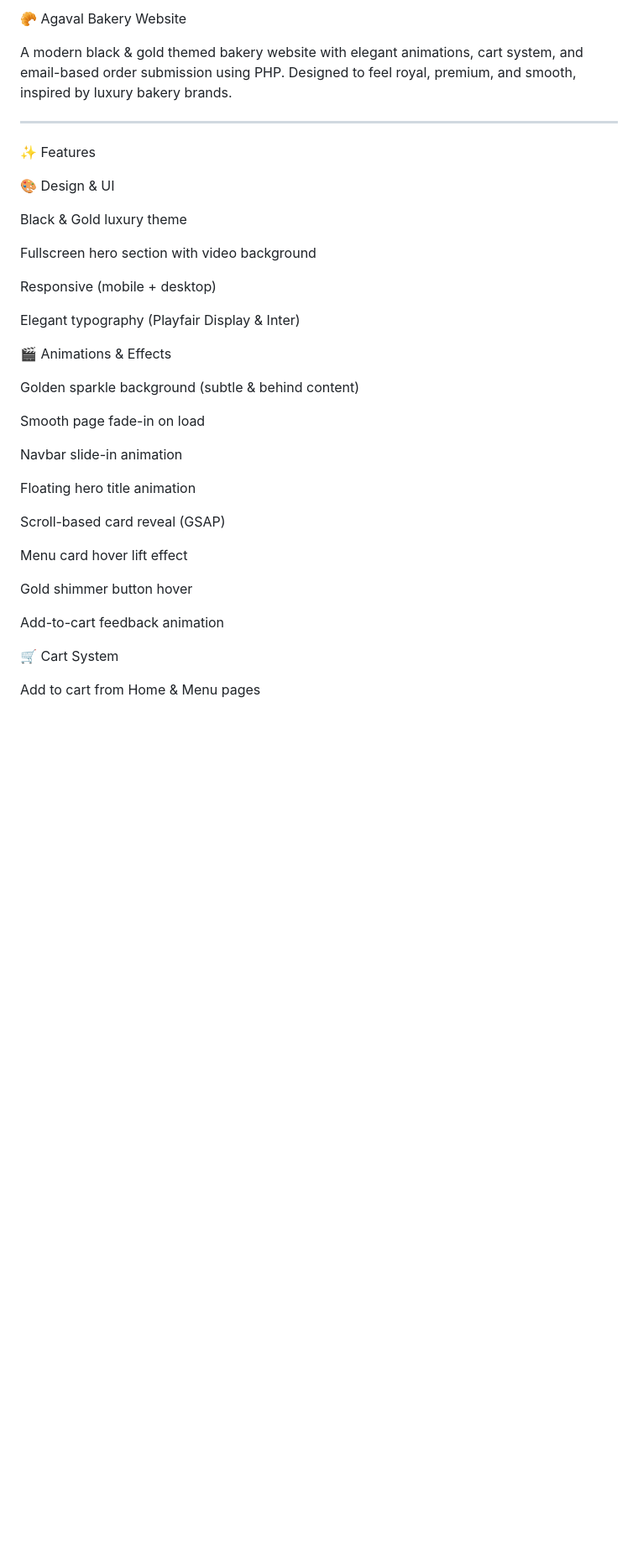
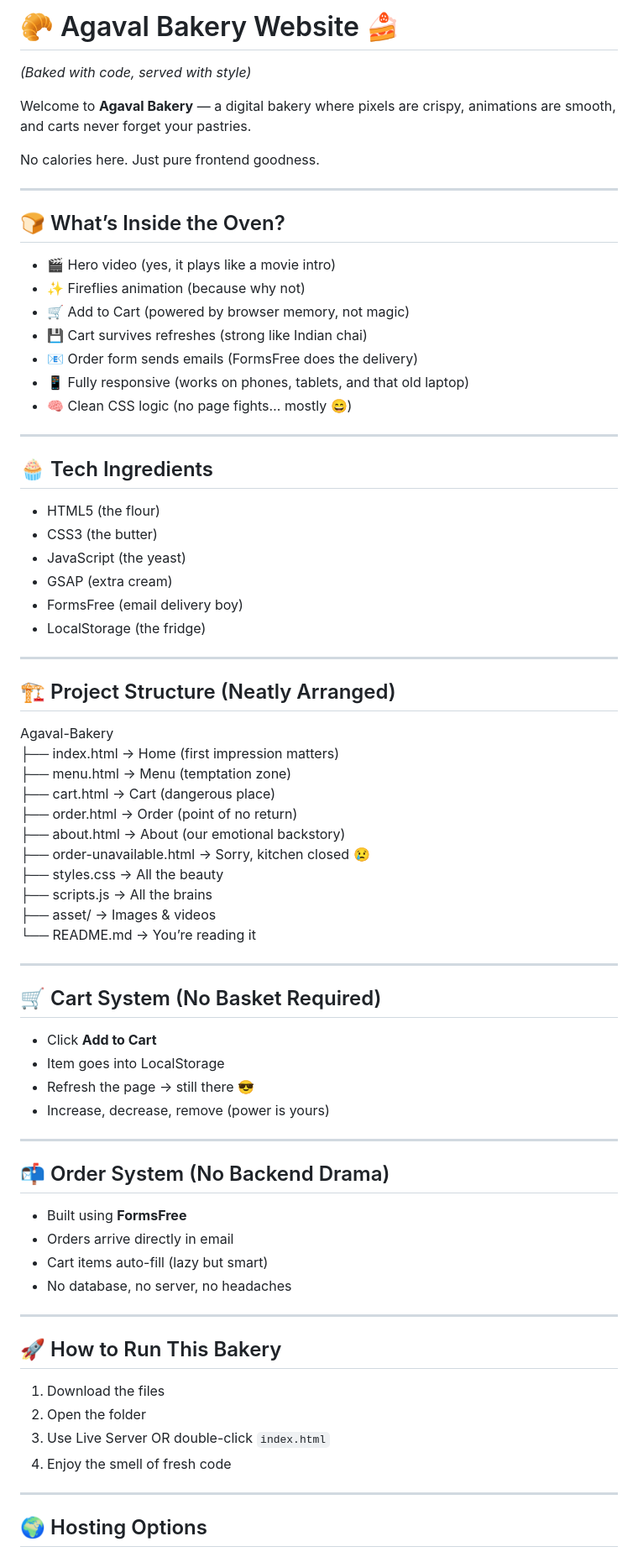
Before and after one commit to divinevoltex/agaval-bakery-website, a Markdown page: README.md, the part around one of its changes. Shown at 84% size. Rendered like a GitHub page; blank space fills up the shorter version.

```diff
--- a/README.md
+++ b/README.md
@@ -1,44 +1,77 @@
-🥐 Agaval Bakery Website
+# 🥐 Agaval Bakery Website 🍰
+*(Baked with code, served with style)*
 
-A modern black & gold themed bakery website with elegant animations, cart system, and email-based order submission using PHP.
-Designed to feel royal, premium, and smooth, inspired by luxury bakery brands.
+Welcome to **Agaval Bakery** — a digital bakery where pixels are crispy, animations are smooth, and carts never forget your pastries.
 
+No calories here. Just pure frontend goodness.
 
 ---
 
-✨ Features
+## 🍞 What’s Inside the Oven?
 
-🎨 Design & UI
+- 🎬 Hero video (yes, it plays like a movie intro)
+- ✨ Fireflies animation (because why not)
+- 🛒 Add to Cart (powered by browser memory, not magic)
+- 💾 Cart survives refreshes (strong like Indian chai)
+- 📧 Order form sends emails (FormsFree does the delivery)
+- 📱 Fully responsive (works on phones, tablets, and that old laptop)
+- 🧠 Clean CSS logic (no page fights… mostly 😄)
 
-Black & Gold luxury theme
+---
 
-Fullscreen hero section with video background
+## 🧁 Tech Ingredients
 
-Responsive (mobile + desktop)
+- HTML5 (the flour)
+- CSS3 (the butter)
+- JavaScript (the yeast)
+- GSAP (extra cream)
+- FormsFree (email delivery boy)
+- LocalStorage (the fridge)
 
-Elegant typography (Playfair Display & Inter)
+---
 
+## 🏗️ Project Structure (Neatly Arranged)
 
-🎬 Animations & Effects
+Agaval-Bakery
+├── index.html → Home (first impression matters)
+├── menu.html → Menu (temptation zone)
+├── cart.html → Cart (dangerous place)
+├── order.html → Order (point of no return)
+├── about.html → About (our emotional backstory)
+├── order-unavailable.html → Sorry, kitchen closed 😢
+├── styles.css → All the beauty
+├── scripts.js → All the brains
+├── asset/ → Images & videos
+└── README.md → You’re reading it
 
-Golden sparkle background (subtle & behind content)
+---
 
-Smooth page fade-in on load
+## 🛒 Cart System (No Basket Required)
 
-Navbar slide-in animation
+- Click **Add to Cart**
+- Item goes into LocalStorage
+- Refresh the page → still there 😎
+- Increase, decrease, remove (power is yours)
 
-Floating hero title animation
+---
 
-Scroll-based card reveal (GSAP)
+## 📬 Order System (No Backend Drama)
 
-Menu card hover lift effect
+- Built using **FormsFree**
+- Orders arrive directly in email
+- Cart items auto-fill (lazy but smart)
+- No database, no server, no headaches
 
-Gold shimmer button hover
+---
 
-Add-to-cart feedback animation
+## 🚀 How to Run This Bakery
 
+1. Download the files
+2. Open the folder
+3. Use Live Server OR double-click `index.html`
+4. Enjoy the smell of fresh code
 
-🛒 Cart System
+---
 
-Add to cart from Home & Menu pages
+## 🌍 Hosting Options
 
```
Also changed, not shown: other parts of README.md (+26 -9 lines).
